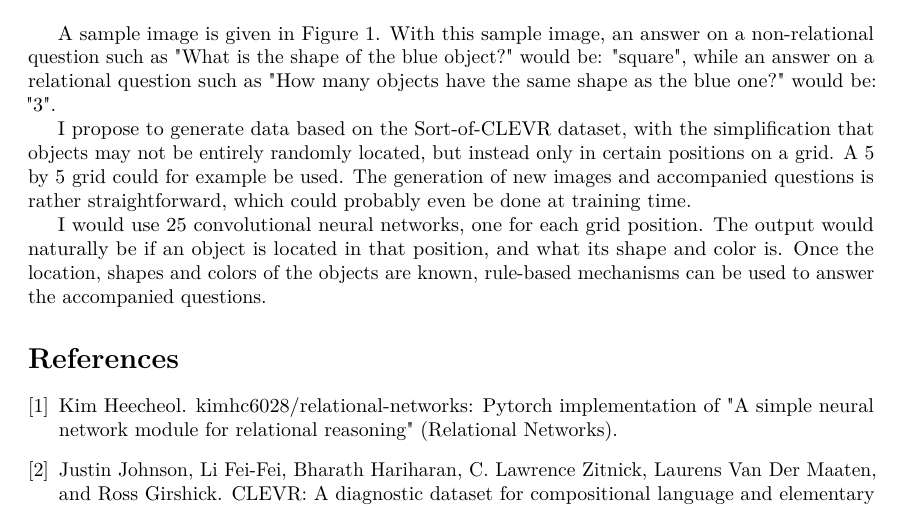
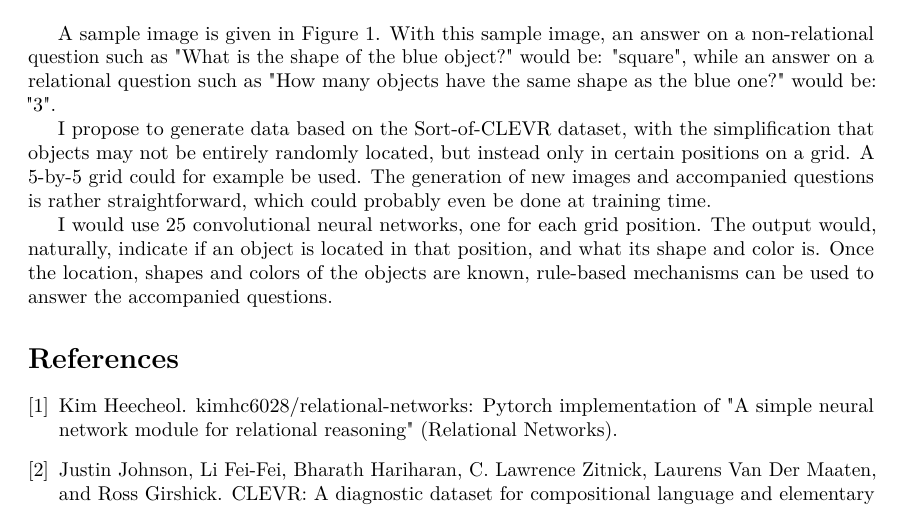
Before and after one commit to JorritWillaert/Capita-Selecta-Neuro-Symbolic-AI, a LaTeX document (Initial idea/initial_idea_paper.tex): part of the page, cut so that both start at the same text. Compiled offline with pdfLaTeX.

Commit message:
Final version - handing in

```diff
--- a/Initial idea/initial_idea_paper.tex
+++ b/Initial idea/initial_idea_paper.tex
@@ -19,9 +19,9 @@
 
 	A sample image is given in Figure \ref{image:example_image_of_dataset}. With this sample image, an answer on a non-relational question such as "What is the shape of the blue object?" would be: "square", while an answer on a relational question such as "How many objects have the same shape as the blue one?" would be: "3".
 
-	I propose to generate data based on the Sort-of-CLEVR dataset, with the simplification that objects may not be entirely randomly located, but instead only in certain positions on a grid. A 5 by 5 grid could for example be used. The generation of new images and accompanied questions is rather straightforward, which could probably even be done at training time.
+	I propose to generate data based on the Sort-of-CLEVR dataset, with the simplification that objects may not be entirely randomly located, but instead only in certain positions on a grid. A 5-by-5 grid could for example be used. The generation of new images and accompanied questions is rather straightforward, which could probably even be done at training time.
 
-	I would use 25 convolutional neural networks, one for each grid position. The output would naturally be if an object is located in that position, and what its shape and color is. Once the location, shapes and colors of the objects are known, rule-based mechanisms can be used to answer the accompanied questions.
+	I would use 25 convolutional neural networks, one for each grid position. The output would, naturally, indicate if an object is located in that position, and what its shape and color is. Once the location, shapes and colors of the objects are known, rule-based mechanisms can be used to answer the accompanied questions.
 
 	\bibliographystyle{plain}
 	\bibliography{Capita_Selecta_AI_Initial_Idea}
```
Also changed, not shown: Initial idea/Capita_Selecta_AI_Initial_Idea.bib (+7 -6 lines), Initial idea/initial_idea_paper.pdf.
